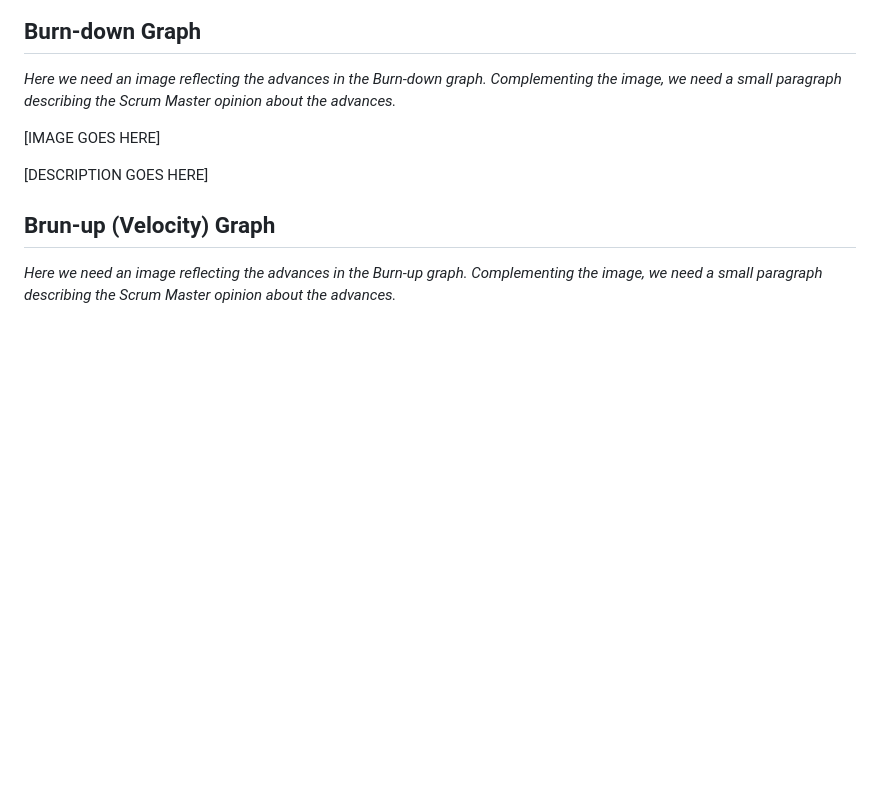
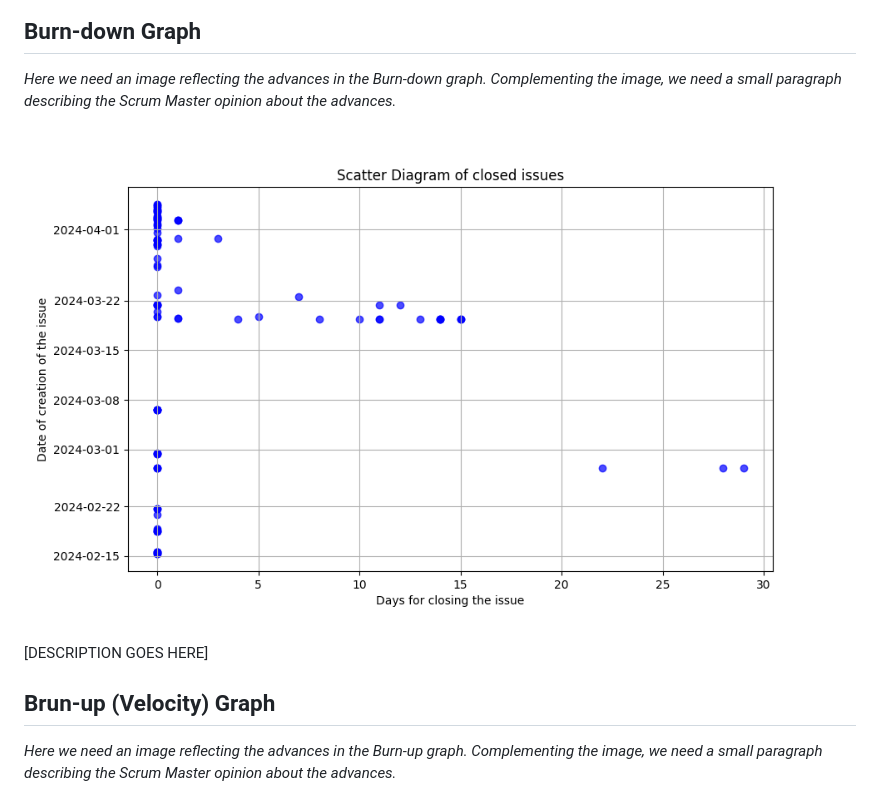
Before and after one commit to Computer-Engineering-UdL/JointProject, a Markdown page: documentation/sprint1/Sprint1_Review.md, the part around the change. Rendered like a GitHub page; pictures changed too: documentation/sprint1/scatter_diagram_issues.png (added); blank space fills up the shorter version.

```diff
--- a/documentation/sprint1/Sprint1_Review.md
+++ b/documentation/sprint1/Sprint1_Review.md
@@ -15,7 +15,7 @@
 _Here we need an image reflecting the advances in the Burn-down graph. Complementing the image, we need a small
 paragraph describing the Scrum Master opinion about the advances._
 
-[IMAGE GOES HERE]
+![scatter diagram](./scatter_diagram_issues.png)
 
 [DESCRIPTION GOES HERE]
 
```
Also changed, not shown: 2 other files.
